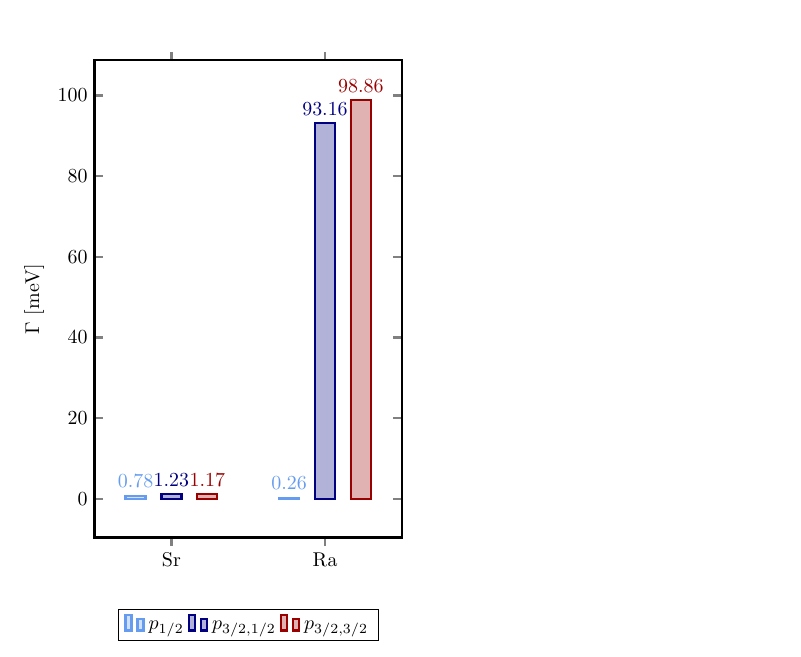
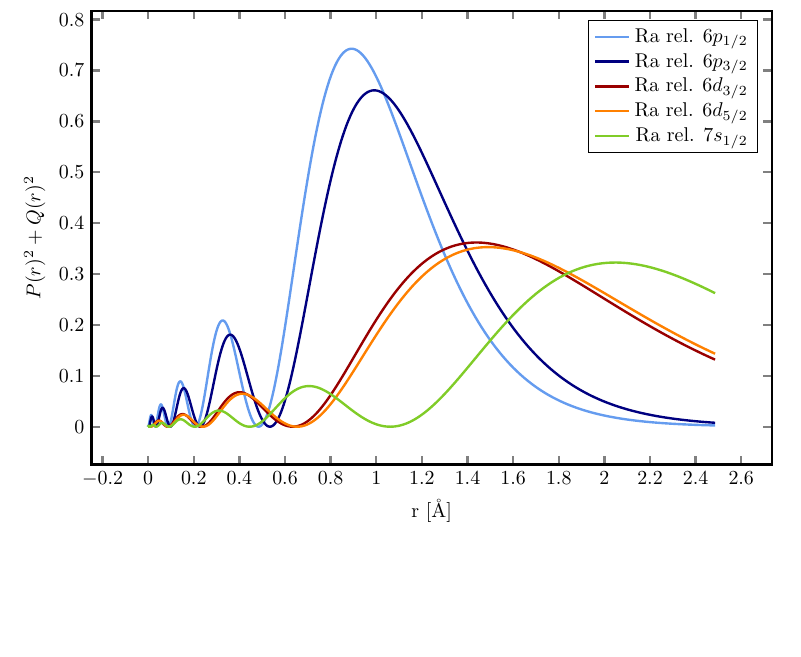
Before and after one commit to ElkeF/alkearth, a LaTeX document (pics/spiel.tex, which reads pics/ra_6d_R.tex): part of the page, cut at the place of the change, the shorter picture padded with empty space. Compiled offline with pdfLaTeX; TikZ figures are drawn from their code, not taken from saved files.

Commit message:
switch colors

```diff
--- a/pics/ra_6d_R.tex
+++ b/pics/ra_6d_R.tex
@@ -83,6 +70,19 @@
          {../data/ra_configs/6d/ra_7.dat};
          \addlegendentry{Ra rel. 6$d_{5/2}$};
 
+\addplot+[
+         mark=none,
+         %color=diplom1,
+         very thick
+         ]
+         table[
+         x expr= 0.529 * (\thisrowno{1}),
+         y expr={(\thisrowno{6})^2 + (\thisrowno{7})^2}
+         ]
+         {../data/ra_configs/6d/ra_7.dat};
+         \addlegendentry{Ra rel. 7$s_{1/2}$};
+
+
 
 \end{axis}
 \end{tikzpicture}
--- a/pics/spiel.tex
+++ b/pics/spiel.tex
@@ -86,7 +86,7 @@ Goldenrod,every mark/.append style={fill=Goldenrod!30!white},mark=*\\
 %\input{aug_ra_gamma}
 %\input{kr_xe_rn}
 
-\input{sr_ba_ra}
+%\input{sr_ba_ra}
 
 %\input{ne_R}
 %\input{sr_R}
@@ -97,6 +97,9 @@ Goldenrod,every mark/.append style={fill=Goldenrod!30!white},mark=*\\
 %\input{ba_ion_R}\\
 %\input{ra_ion_R}
 
+\input{ra_6d_R}
+%\input{ra_6d2_R}
+
 %\input{Sr_rel_sdip}
 
 \end{document}
```
Also changed, not shown: pics/ra_6d_R.pdf, pics/spiel.pdf, pics/ra_6d_R.tex (13 more changed lines).
